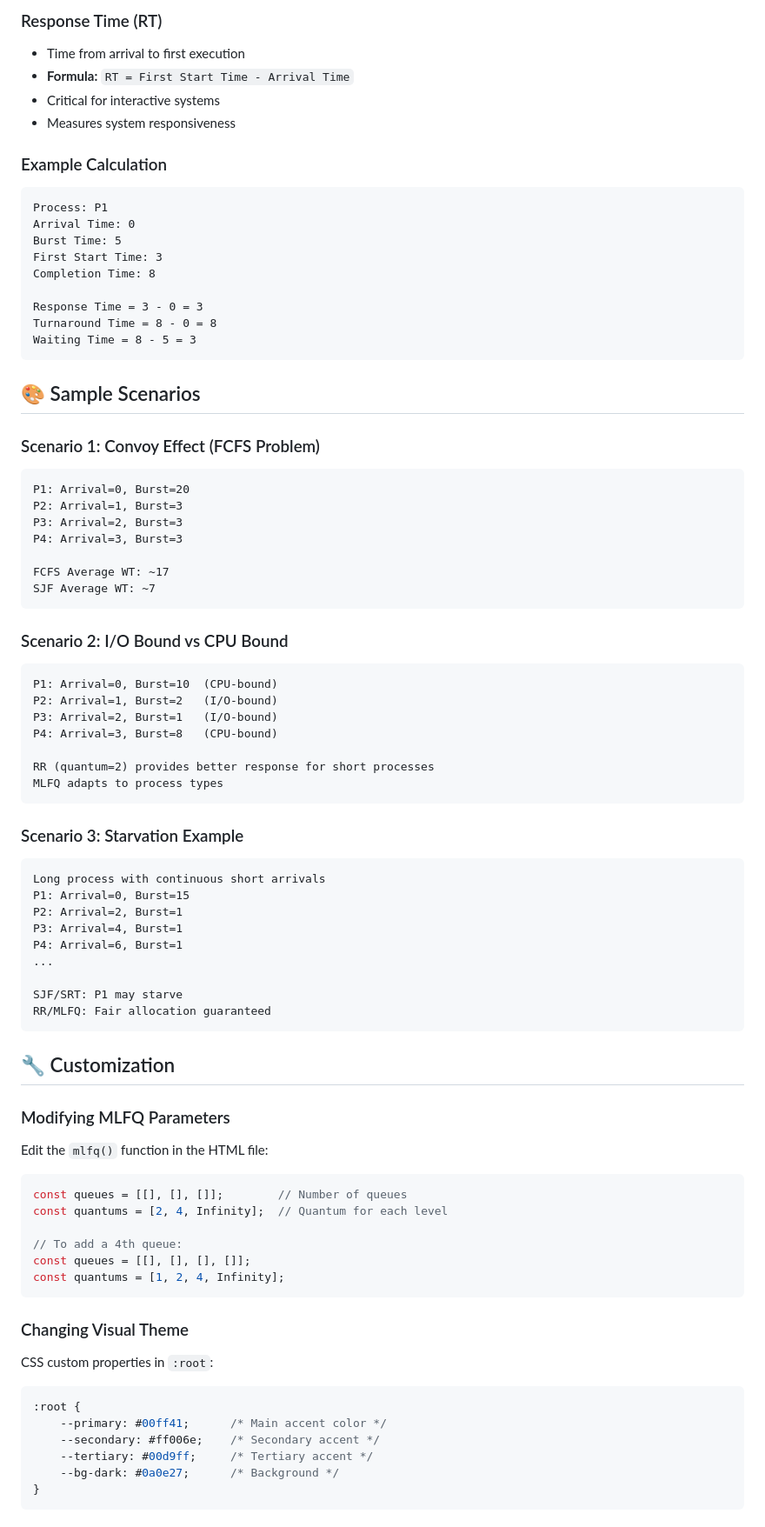
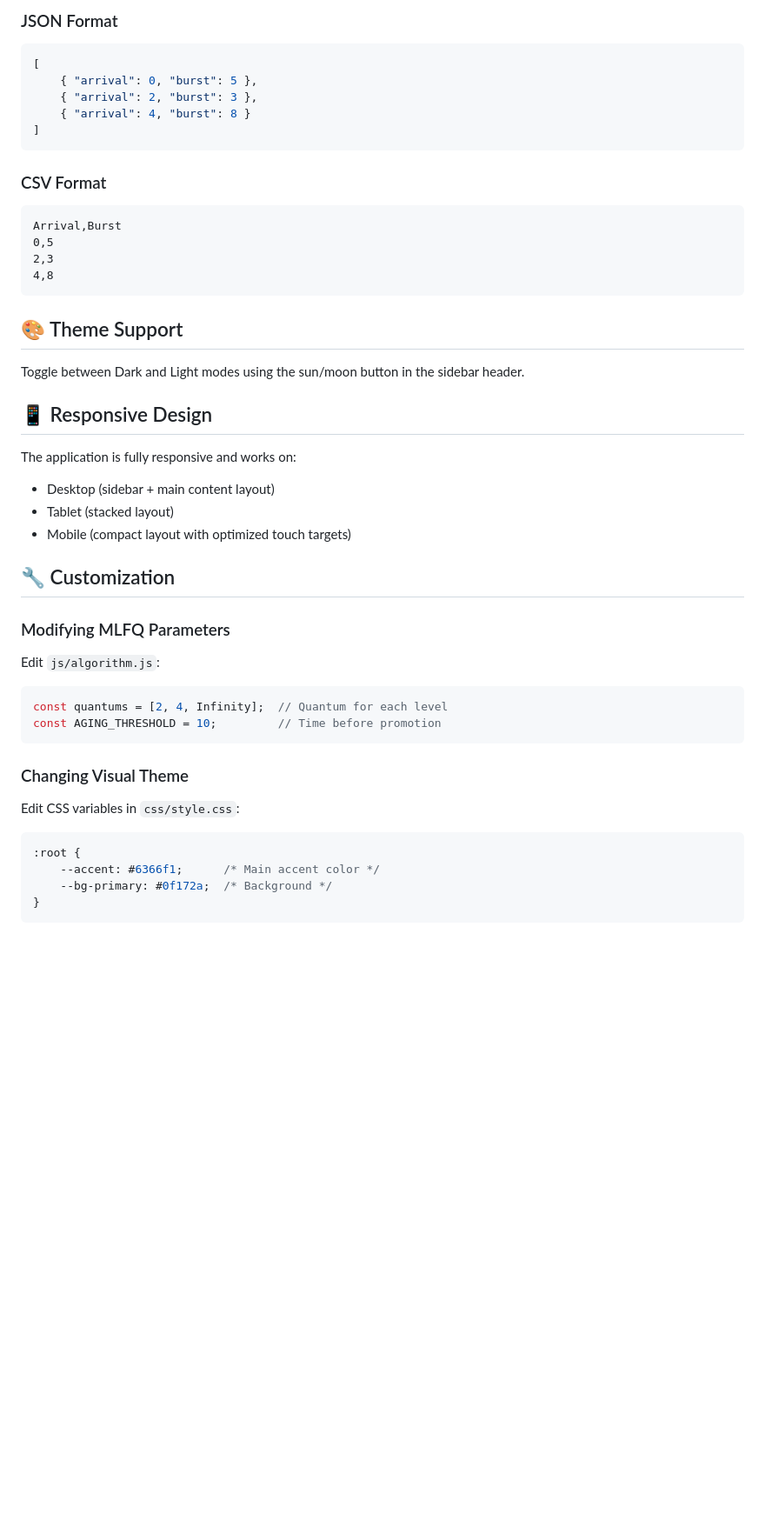
Before and after one commit to Sothiphak/CPU-Scheduling-Algorithms, a Markdown page: README.md, the part around one of its changes. Shown at 87% size. Drawn GitHub-style; blank space fills up the shorter version.

Commit message:
Update README.md with new project structure and features

````diff
--- a/README.md
+++ b/README.md
@@ -250,86 +157,49 @@ Run the same process set with different algorithms to compare:
 
-### Response Time (RT)
-- Time from arrival to first execution
-- **Formula:** `RT = First Start Time - Arrival Time`
-- Critical for interactive systems
-- Measures system responsiveness
-
-### Example Calculation
-
-```
-Process: P1
-Arrival Time: 0
-Burst Time: 5
-First Start Time: 3
-Completion Time: 8
-
-Response Time = 3 - 0 = 3
-Turnaround Time = 8 - 0 = 8
-Waiting Time = 8 - 5 = 3
+### JSON Format
+```json
+[
+    { "arrival": 0, "burst": 5 },
+    { "arrival": 2, "burst": 3 },
+    { "arrival": 4, "burst": 8 }
+]
 ```
 
-## 🎨 Sample Scenarios
-
-### Scenario 1: Convoy Effect (FCFS Problem)
-```
-P1: Arrival=0, Burst=20
-P2: Arrival=1, Burst=3
-P3: Arrival=2, Burst=3
-P4: Arrival=3, Burst=3
-
-FCFS Average WT: ~17
-SJF Average WT: ~7
+### CSV Format
+```csv
+Arrival,Burst
+0,5
+2,3
+4,8
 ```
 
-### Scenario 2: I/O Bound vs CPU Bound
-```
-P1: Arrival=0, Burst=10  (CPU-bound)
-P2: Arrival=1, Burst=2   (I/O-bound)
-P3: Arrival=2, Burst=1   (I/O-bound)
-P4: Arrival=3, Burst=8   (CPU-bound)
+## 🎨 Theme Support
 
-RR (quantum=2) provides better response for short processes
-MLFQ adapts to process types
-```
+Toggle between Dark and Light modes using the sun/moon button in the sidebar header.
 
-### Scenario 3: Starvation Example
-```
-Long process with continuous short arrivals
-P1: Arrival=0, Burst=15
-P2: Arrival=2, Burst=1
-P3: Arrival=4, Burst=1
-P4: Arrival=6, Burst=1
-...
+## 📱 Responsive Design
 
-SJF/SRT: P1 may starve
-RR/MLFQ: Fair allocation guaranteed
-```
+The application is fully responsive and works on:
+- Desktop (sidebar + main content layout)
+- Tablet (stacked layout)
+- Mobile (compact layout with optimized touch targets)
 
 ## 🔧 Customization
 
 ### Modifying MLFQ Parameters
 
-Edit the `mlfq()` function in the HTML file:
-
+Edit `js/algorithm.js`:
 ```javascript
-const queues = [[], [], []];        // Number of queues
 const quantums = [2, 4, Infinity];  // Quantum for each level
-
-// To add a 4th queue:
-const queues = [[], [], [], []];
-const quantums = [1, 2, 4, Infinity];
+const AGING_THRESHOLD = 10;         // Time before promotion
 ```
 
 ### Changing Visual Theme
 
-CSS custom properties in `:root`:
-
+Edit CSS variables in `css/style.css`:
 ```css
 :root {
-    --primary: #00ff41;      /* Main accent color */
-    --secondary: #ff006e;    /* Secondary accent */
-    --tertiary: #00d9ff;     /* Tertiary accent */
-    --bg-dark: #0a0e27;      /* Background */
+    --accent: #6366f1;      /* Main accent color */
+    --bg-primary: #0f172a;  /* Background */
 }
 ```
 
````
Also changed, not shown: other parts of README.md (+72 -284 lines).
